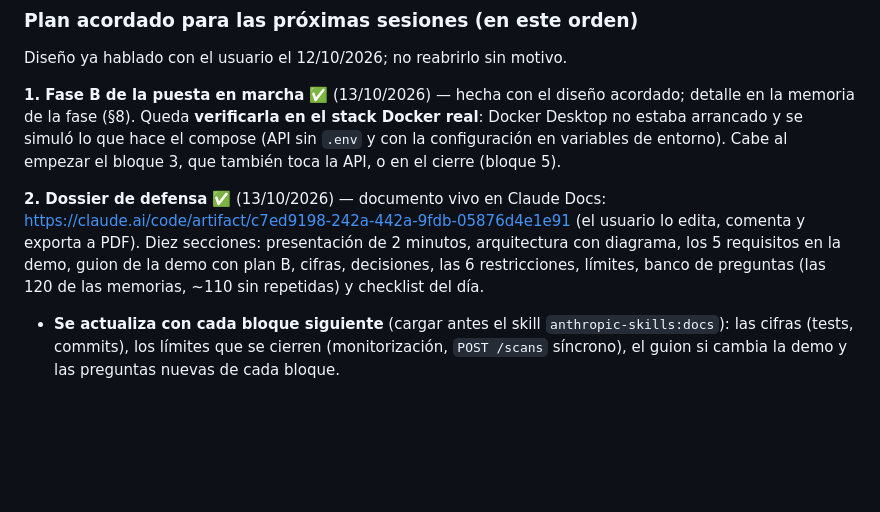
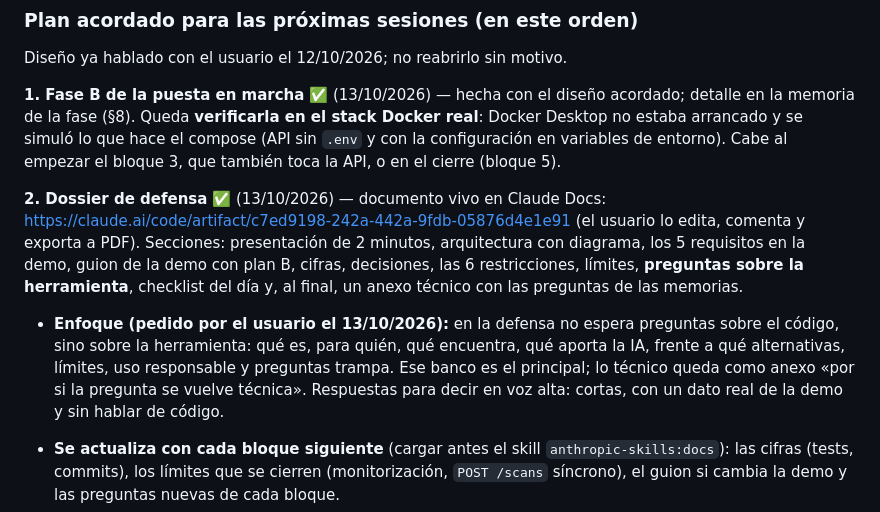
Before and after one commit to andrewpm98/atalaya, a Markdown page: CLAUDE.md, the part around the change. GitHub-like rendering; blank space fills up the shorter version.

Commit message:
docs: el dossier de defensa, centrado en la herramienta y no en el código
El usuario no espera preguntas sobre el código en la defensa, sino sobre la
funcionalidad: qué es, para quién, qué aporta, límites. El banco principal
del dossier pasa a ser ese, y las preguntas técnicas de las memorias quedan
como anexo. CLAUDE.md lo registra para las actualizaciones siguientes.

Co-Authored-By: Claude Opus 5.5 <noreply@anthropic.com>

```diff
--- a/CLAUDE.md
+++ b/CLAUDE.md
@@ -465,11 +465,18 @@ cierre (bloque 5).
 
 **2. Dossier de defensa** ✅ (13/10/2026) — documento vivo en Claude Docs:
 https://claude.ai/code/artifact/c7ed9198-242a-442a-9fdb-05876d4e1e91 (el
-usuario lo edita, comenta y exporta a PDF). Diez secciones: presentación de
-2 minutos, arquitectura con diagrama, los 5 requisitos en la demo, guion de
-la demo con plan B, cifras, decisiones, las 6 restricciones, límites, banco
-de preguntas (las 120 de las memorias, ~110 sin repetidas) y checklist del
-día.
+usuario lo edita, comenta y exporta a PDF). Secciones: presentación de 2
+minutos, arquitectura con diagrama, los 5 requisitos en la demo, guion de la
+demo con plan B, cifras, decisiones, las 6 restricciones, límites,
+**preguntas sobre la herramienta**, checklist del día y, al final, un anexo
+técnico con las preguntas de las memorias.
+
+- **Enfoque (pedido por el usuario el 13/10/2026):** en la defensa no espera
+  preguntas sobre el código, sino sobre la herramienta: qué es, para quién,
+  qué encuentra, qué aporta la IA, frente a qué alternativas, límites, uso
+  responsable y preguntas trampa. Ese banco es el principal; lo técnico queda
+  como anexo «por si la pregunta se vuelve técnica». Respuestas para decir en
+  voz alta: cortas, con un dato real de la demo y sin hablar de código.
 
 - **Se actualiza con cada bloque siguiente** (cargar antes el skill
   `anthropic-skills:docs`): las cifras (tests, commits), los límites que se
```
